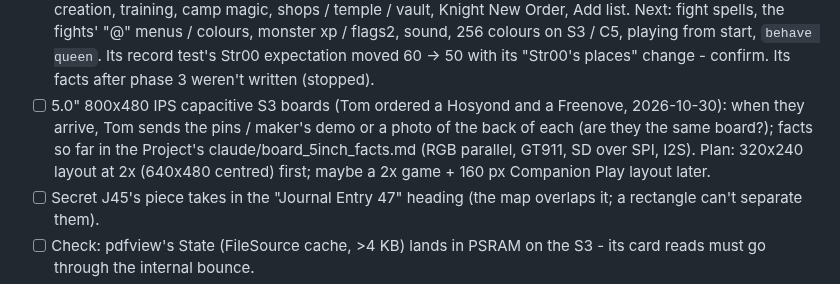
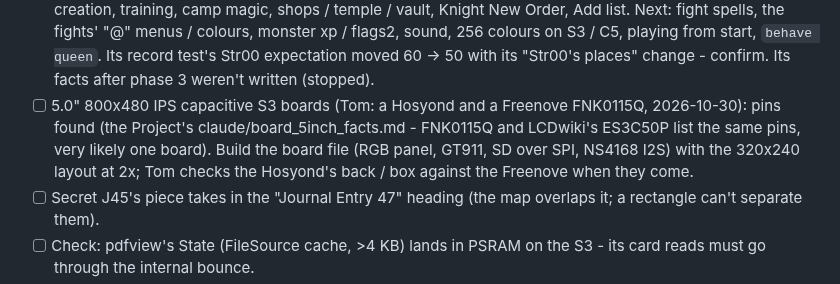
Before and after one commit to tomtombombadil/CYD-BYOG-PoolRadSeries, a Markdown page: docs/TODO.md, the part around the change. Drawn GitHub-style.

Commit message:
TODO: the 5-inch boards' pins found (FNK0115Q)
Co-Authored-By: Claude Opus 5.5 <noreply@anthropic.com>
Claude-Session: https://claude.ai/code/session_014qSFeRYqh9hgyswosK2rGY

```diff
--- a/docs/TODO.md
+++ b/docs/TODO.md
@@ -208,12 +208,12 @@ the Project as claude/TODO.md.
       colours on S3 / C5, playing from start, `behave queen`. Its record
       test's Str00 expectation moved 60 -> 50 with its "Str00's places"
       change - confirm. Its facts after phase 3 weren't written (stopped).
-- [ ] 5.0" 800x480 IPS capacitive S3 boards (Tom ordered a Hosyond and a
-      Freenove, 2026-10-30): when they arrive, Tom sends the pins / maker's
-      demo or a photo of the back of each (are they the same board?); facts
-      so far in the Project's claude/board_5inch_facts.md (RGB parallel,
-      GT911, SD over SPI, I2S). Plan: 320x240 layout at 2x (640x480 centred)
-      first; maybe a 2x game + 160 px Companion Play layout later.
+- [ ] 5.0" 800x480 IPS capacitive S3 boards (Tom: a Hosyond and a
+      Freenove FNK0115Q, 2026-10-30): pins found (the Project's
+      claude/board_5inch_facts.md - FNK0115Q and LCDwiki's ES3C50P list the
+      same pins, very likely one board). Build the board file (RGB panel,
+      GT911, SD over SPI, NS4168 I2S) with the 320x240 layout at 2x; Tom
+      checks the Hosyond's back / box against the Freenove when they come.
 - [ ] Secret J45's piece takes in the "Journal Entry 47" heading (the
       map overlaps it; a rectangle can't separate them).
 - [ ] Check: pdfview's State (FileSource cache, >4 KB) lands in PSRAM on
```
